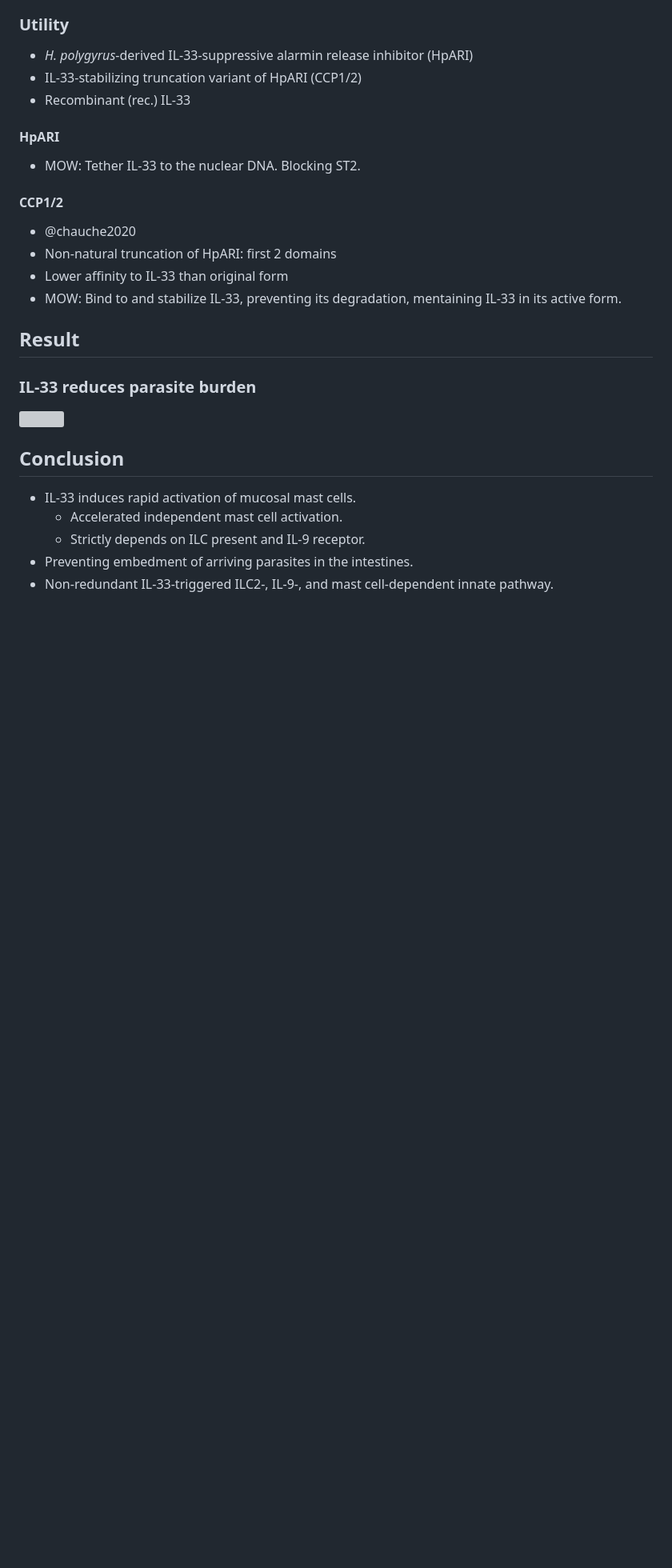
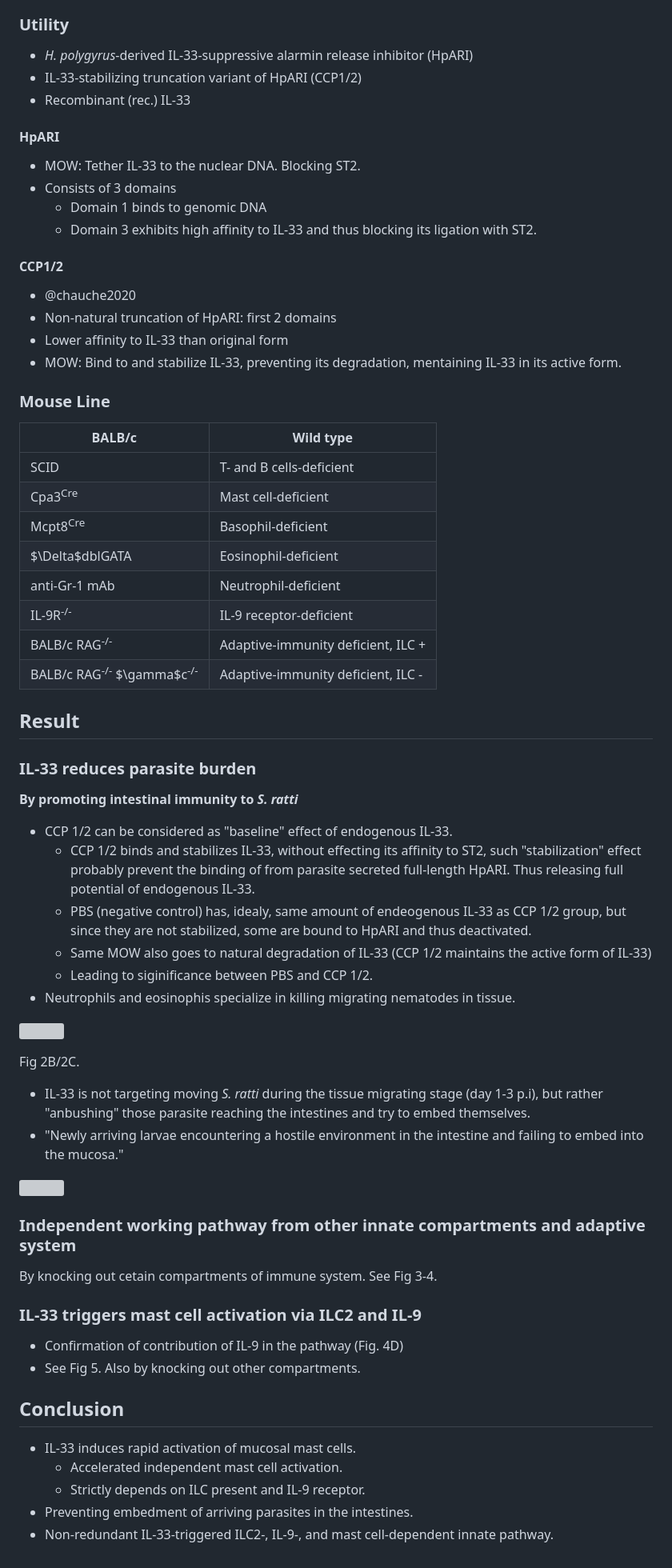
Before and after one commit to zzzhehao/Immu-pre, a Markdown page: Meiners et al..md, the part around the change printed below. Shown: that part at 80% size. GitHub-like rendering; blank space fills up the shorter version; grey boxes are pictures that could not be loaded.

Commit message:
Literature note complete

```diff
--- a/Meiners et al..md
+++ b/Meiners et al..md
@@ -44,6 +54,9 @@ Title: **IL-33 facilitates rapid expulsion of the parasitic nematode *Strongyloi
 
 #### HpARI
 - MOW: Tether IL-33 to the nuclear DNA. Blocking ST2.
+- Consists of 3 domains
+	- Domain 1 binds to genomic DNA
+	- Domain 3 exhibits high affinity to IL-33 and thus blocking its ligation with ST2.
 
 #### CCP1/2
 - @chauche2020
@@ -51,11 +64,48 @@ Title: **IL-33 facilitates rapid expulsion of the parasitic nematode *Strongyloi
 - Lower affinity to IL-33 than original form
 - MOW: Bind to and stabilize IL-33, preventing its degradation, mentaining IL-33 in its active form.
 
+### Mouse Line
+
+| BALB/c                                           | Wild type                          |
+| ------------------------------------------------ | ---------------------------------- |
+| SCID                                             | T- and B cells-deficient           |
+| Cpa3<sup>Cre</sup>                               | Mast cell-deficient                |
+| Mcpt8<sup>Cre</sup>                              | Basophil-deficient                 |
+| $\Delta$dblGATA                                  | Eosinophil-deficient               |
+| anti-Gr-1 mAb                                    | Neutrophil-deficient               |
+| IL-9R<sup>-/-</sup>                              | IL-9 receptor-deficient            |
+| BALB/c RAG<sup>-/-</sup>                         | Adaptive-immunity deficient, ILC + |
+| BALB/c RAG<sup>-/-</sup> $\gamma$c<sup>-/-</sup> | Adaptive-immunity deficient, ILC - |
+
 ## Result
 
 ### IL-33 reduces parasite burden
 
+**By promoting intestinal immunity to *S. ratti***
+
+- CCP 1/2 can be considered as "baseline" effect of endogenous IL-33.
+	- CCP 1/2 binds and stabilizes IL-33, without effecting its affinity to ST2, such "stabilization" effect probably prevent the binding of from parasite secreted full-length HpARI. Thus releasing full potential of endogenous IL-33.
+	- PBS (negative control) has, idealy, same amount of endeogenous IL-33 as CCP 1/2 group, but since they are not stabilized, some are bound to HpARI and thus deactivated.
+	- Same MOW also goes to natural degradation of IL-33 (CCP 1/2 maintains the active form of IL-33)
+	- Leading to siginificance between PBS and CCP 1/2.
+- Neutrophils and eosinophis specialize in killing migrating nematodes in tissue.
+
 ![](Attachments/Screenshot%202024-10-14%20at%2023.39.54.png)
+
+Fig 2B/2C.
+- IL-33 is not targeting moving *S. ratti* during the tissue migrating stage (day 1-3 p.i), but rather "anbushing" those parasite reaching the intestines and try to embed themselves.
+- "Newly arriving larvae encountering a hostile environment in the intestine and failing to embed into the mucosa."
+
+![](Attachments/Screenshot%202024-10-15%20at%2017.36.00.png)
+
+### **Independent working pathway from other innate compartments and adaptive system**
+
+By knocking out cetain compartments of immune system. See Fig 3-4.
+
+### IL-33 triggers mast cell activation via ILC2 and IL-9
+
+- Confirmation of contribution of IL-9 in the pathway (Fig. 4D)
+- See Fig 5. Also by knocking out other compartments.
 
 ## Conclusion
 
```
Also changed, not shown: other parts of Meiners et al..md (+10 -0 lines).
